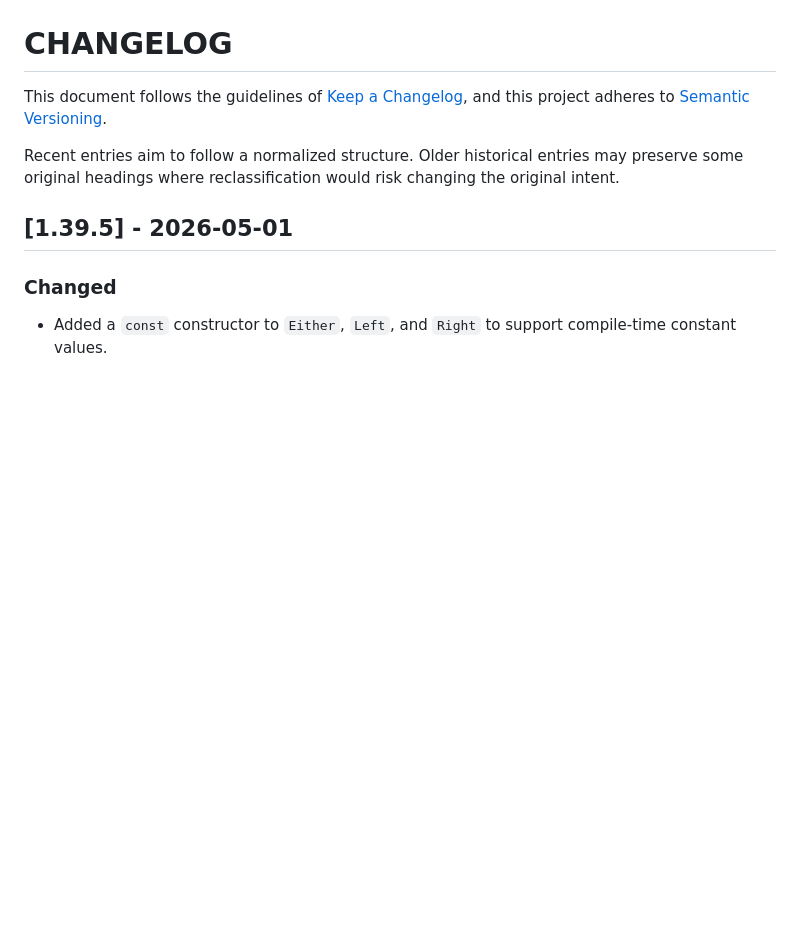
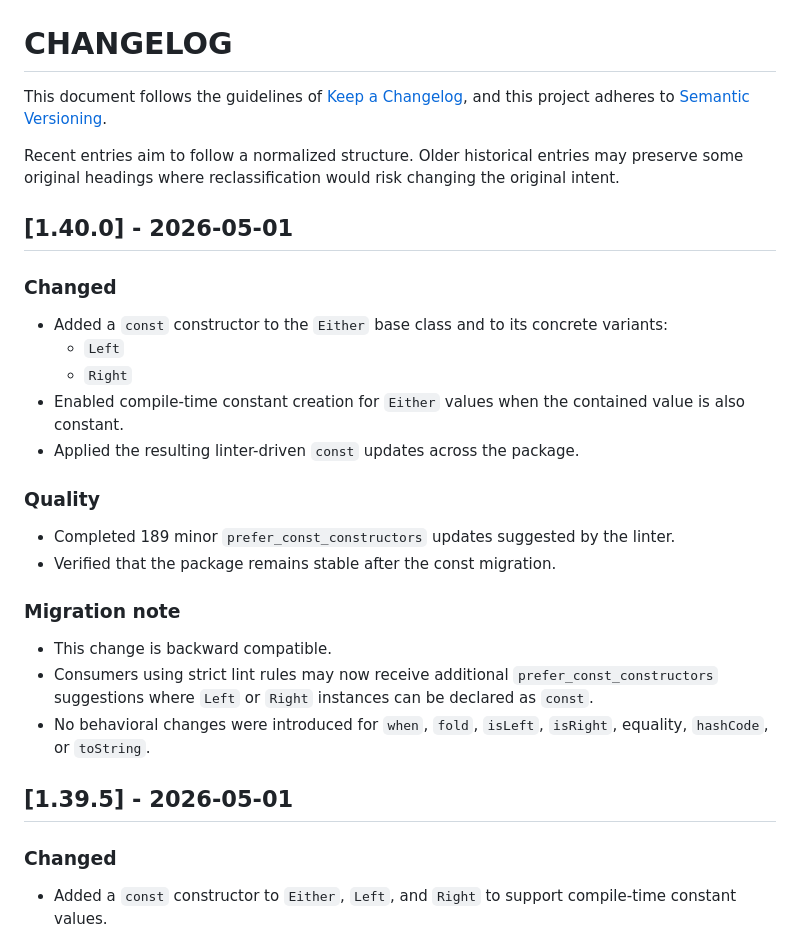
Before and after one commit to grupo-jocaagura/jocaagura_domain, a Markdown page: CHANGELOG.md, the part around the change. Rendered like a GitHub page; blank space fills up the shorter version.

Commit message:
feat: add const constructors to Either variants" -m "Adds const constructors to Either, Left, and Right to support compile-time constant values. Applies linter-driven const updates across the package while preserving backward compatibility.

```diff
--- a/CHANGELOG.md
+++ b/CHANGELOG.md
@@ -4,6 +4,23 @@ This document follows the guidelines of [Keep a Changelog](https://keepachangelo
 and this project adheres to [Semantic Versioning](https://semver.org/spec/v2.0.0.html).
 
 Recent entries aim to follow a normalized structure. Older historical entries may preserve some original headings where reclassification would risk changing the original intent.
+## [1.40.0] - 2026-05-01
+
+### Changed
+- Added a `const` constructor to the `Either` base class and to its concrete variants:
+  - `Left`
+  - `Right`
+- Enabled compile-time constant creation for `Either` values when the contained value is also constant.
+- Applied the resulting linter-driven `const` updates across the package.
+
+### Quality
+- Completed 189 minor `prefer_const_constructors` updates suggested by the linter.
+- Verified that the package remains stable after the const migration.
+
+### Migration note
+- This change is backward compatible.
+- Consumers using strict lint rules may now receive additional `prefer_const_constructors` suggestions where `Left` or `Right` instances can be declared as `const`.
+- No behavioral changes were introduced for `when`, `fold`, `isLeft`, `isRight`, equality, `hashCode`, or `toString`.
 
 ## [1.39.5] - 2026-05-01
 
```
